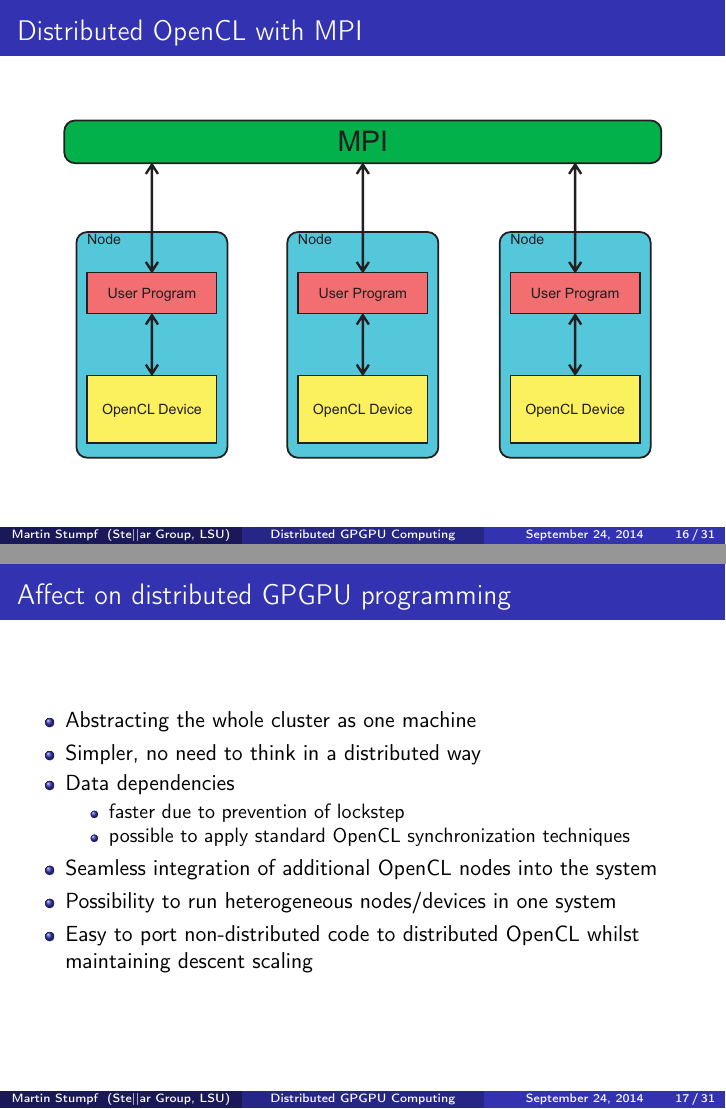
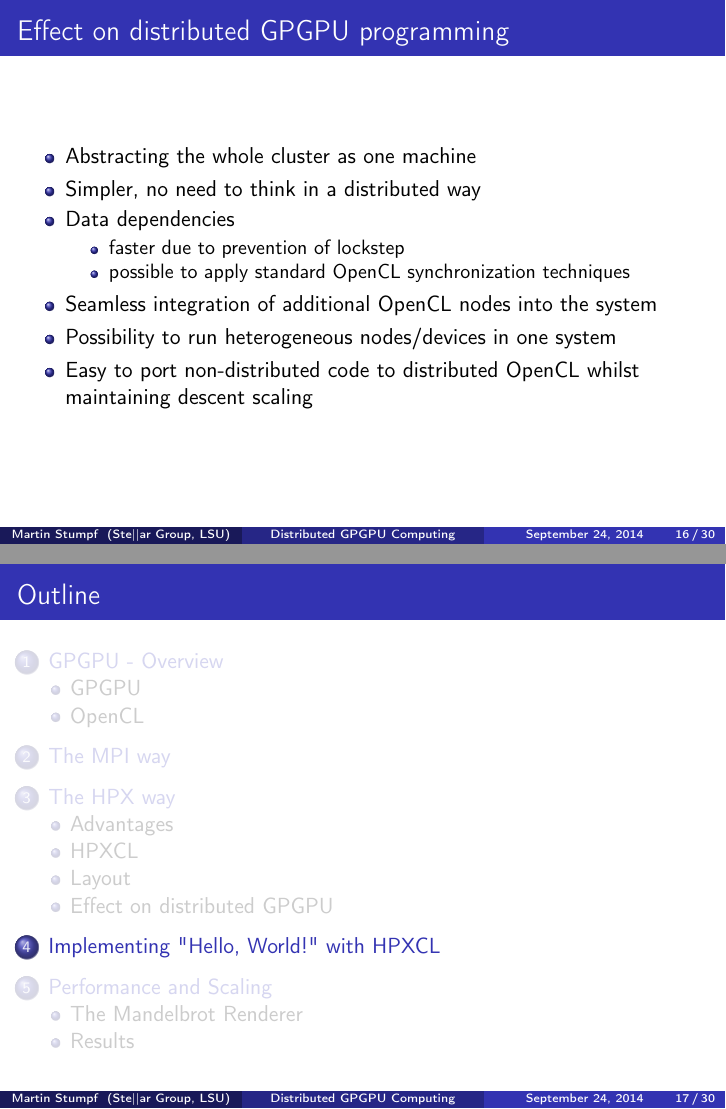
Before and after one commit to Finomnis/Presentations, LaTeX slides (2014-09-25_gputalk/presentation.tex): pages 16 and 17 of 32 before the commit and pages 16 and 17 of 31 after it, joined at a grey line. Compiled offline with pdfLaTeX.

Commit message:
minor fixes

```diff
--- a/2014-09-25_gputalk/presentation.tex
+++ b/2014-09-25_gputalk/presentation.tex
@@ -236,15 +237,7 @@
     \end{center}
 \end{frame}
 
-\begin{frame}
-    \frametitle{Distributed OpenCL with MPI}
-    \begin{center}
-        \includegraphics[width=\textwidth]{../2014-09-25_gputalk/mpi_opencl.pdf}
-    \end{center}
-\end{frame}
-
-
-\subsection{Affect on distributed GPGPU}
+\subsection{Effect on distributed GPGPU}
 \begin{comment}
     this slide answers the question:
         what can we achieve with hpx now?
@@ -253,7 +246,7 @@
         someone who already knows opencl will adapt easily to the new system
 \end{comment}
 \begin{frame}
-    \frametitle{Affect on distributed GPGPU programming}
+    \frametitle{Effect on distributed GPGPU programming}
     \begin{itemize}
         \item Abstracting the whole cluster as one machine
         \item Simpler, no need to think in a distributed way
```
Also changed, not shown: 2014-09-25_gputalk/presentation.tex (7 more changed lines).
